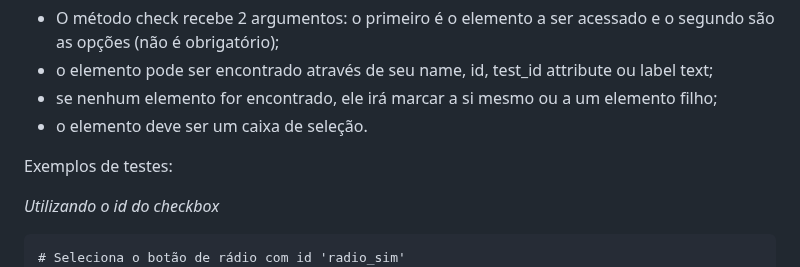
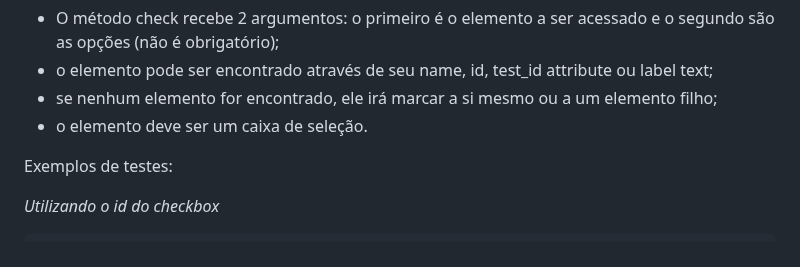
Before and after one commit to Phill9242/capybara_tests, a Markdown page: README.md, the part around the change. Rendered like a GitHub page.

````diff
--- a/README.md
+++ b/README.md
@@ -321,7 +321,6 @@
 
 *Utilizando o id do checkbox*
  ```
- # Seleciona o botão de rádio com id 'radio_sim'
 # Marca o checkbox com id 'checkbox_sim'
 test "marcar o checkbox 'sim'" do
   visit formulario_path
````
